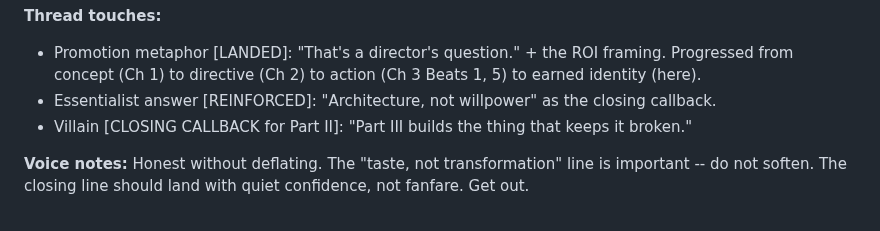
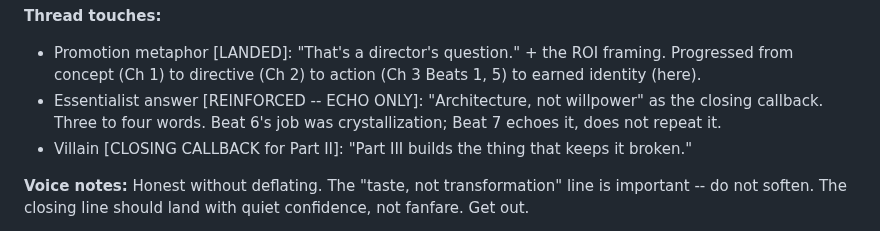
Before and after one commit to sociotechnica-org/lifebuild-site, a Markdown page: zelda/BLUEPRINTS.md, the part around the change. Drawn GitHub-style.

Commit message:
Fix Beat 7 essentialist answer label: add ECHO ONLY constraint
Beat-level thread touch now matches thread table row: [REINFORCED --
ECHO ONLY] with three-to-four word constraint, preventing ghostwriter
from re-crystallizing the essentialist answer in Beat 7.

Co-Authored-By: Claude Opus 4.6 <noreply@anthropic.com>

```diff
--- a/zelda/BLUEPRINTS.md
+++ b/zelda/BLUEPRINTS.md
@@ -1021,7 +1021,7 @@ Close: "Part I showed you the trap. Part II showed you it breaks. Part III build
 **Thread touches:**
 
 - Promotion metaphor [LANDED]: "That's a director's question." + the ROI framing. Progressed from concept (Ch 1) to directive (Ch 2) to action (Ch 3 Beats 1, 5) to earned identity (here).
-- Essentialist answer [REINFORCED]: "Architecture, not willpower" as the closing callback.
+- Essentialist answer [REINFORCED -- ECHO ONLY]: "Architecture, not willpower" as the closing callback. Three to four words. Beat 6's job was crystallization; Beat 7 echoes it, does not repeat it.
 - Villain [CLOSING CALLBACK for Part II]: "Part III builds the thing that keeps it broken."
 
 **Voice notes:** Honest without deflating. The "taste, not transformation" line is important -- do not soften. The closing line should land with quiet confidence, not fanfare. Get out.
```
